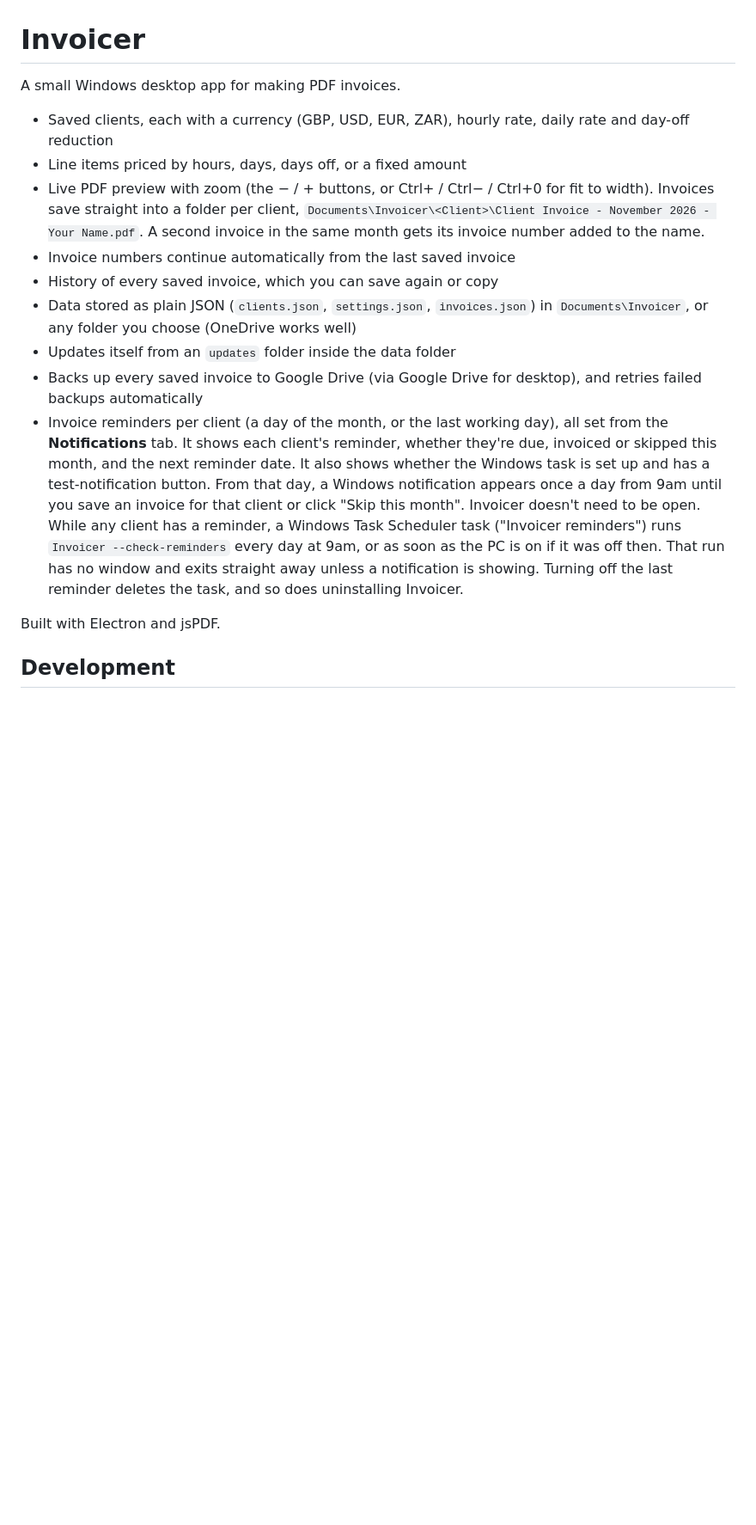
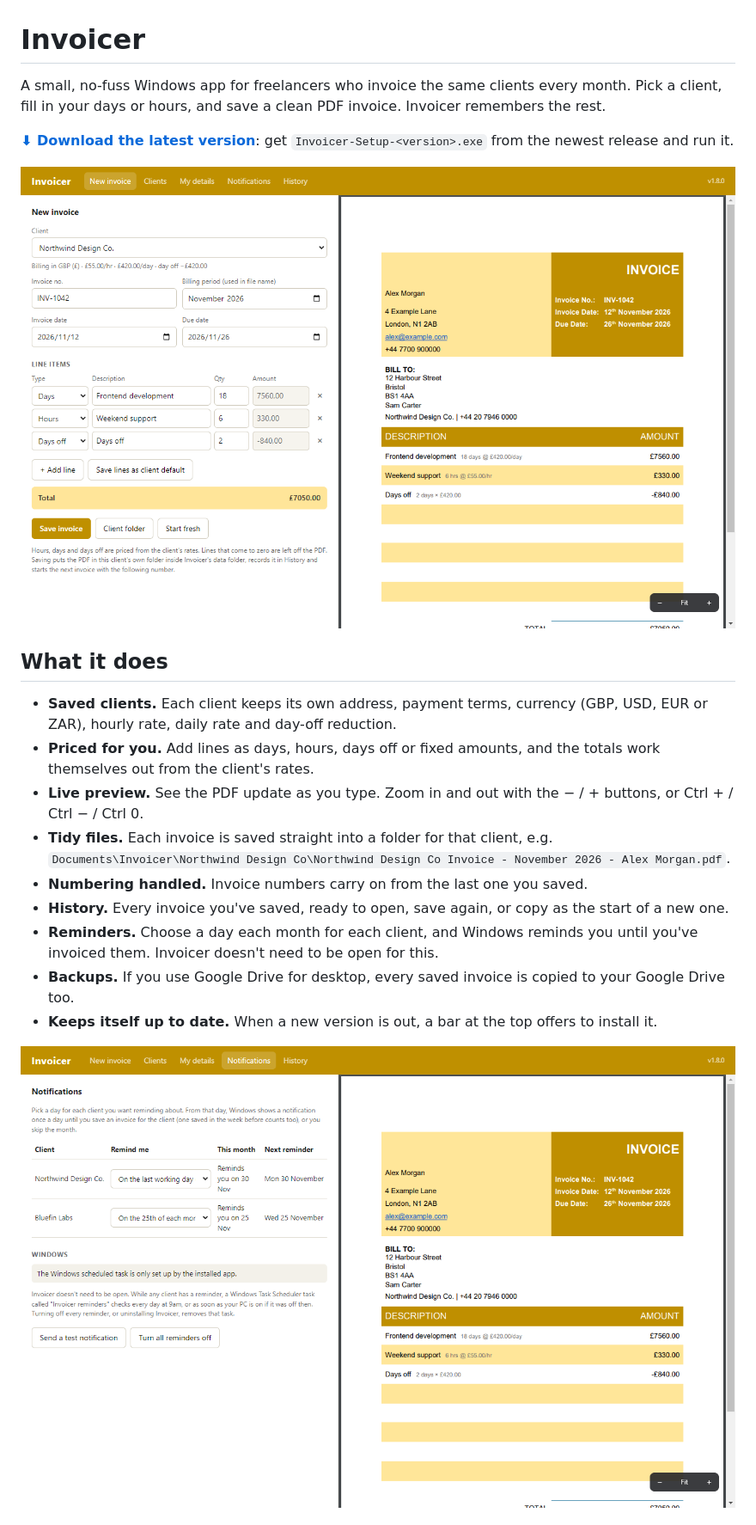
Before and after one commit to BryceH1996/Invaro, a Markdown page: README.md, the part around one of its changes. Shown at 86% size. Drawn GitHub-style; pictures changed too: docs/screenshot-invoice.png (added), docs/screenshot-notifications.png (added); blank space fills up the shorter version.

```diff
--- a/README.md
+++ b/README.md
@@ -1,17 +1,22 @@
 # Invoicer
 
-A small Windows desktop app for making PDF invoices.
+A small, no-fuss Windows app for freelancers who invoice the same clients every month. Pick a client, fill in your days or hours, and save a clean PDF invoice. Invoicer remembers the rest.
 
-- Saved clients, each with a currency (GBP, USD, EUR, ZAR), hourly rate, daily rate and day-off reduction
-- Line items priced by hours, days, days off, or a fixed amount
-- Live PDF preview with zoom (the − / + buttons, or Ctrl+ / Ctrl− / Ctrl+0 for fit to width). Invoices save straight into a folder per client, `Documents\Invoicer\<Client>\Client Invoice - November 2026 - Your Name.pdf`. A second invoice in the same month gets its invoice number added to the name.
-- Invoice numbers continue automatically from the last saved invoice
-- History of every saved invoice, which you can save again or copy
-- Data stored as plain JSON (`clients.json`, `settings.json`, `invoices.json`) in `Documents\Invoicer`, or any folder you choose (OneDrive works well)
-- Updates itself from an `updates` folder inside the data folder
-- Backs up every saved invoice to Google Drive (via Google Drive for desktop), and retries failed backups automatically
-- Invoice reminders per client (a day of the month, or the last working day), all set from the **Notifications** tab. It shows each client's reminder, whether they're due, invoiced or skipped this month, and the next reminder date. It also shows whether the Windows task is set up and has a test-notification button. From that day, a Windows notification appears once a day from 9am until you save an invoice for that client or click "Skip this month". Invoicer doesn't need to be open. While any client has a reminder, a Windows Task Scheduler task ("Invoicer reminders") runs `Invoicer --check-reminders` every day at 9am, or as soon as the PC is on if it was off then. That run has no window and exits straight away unless a notification is showing. Turning off the last reminder deletes the task, and so does uninstalling Invoicer.
+**[⬇ Download the latest version](https://github.com/BryceH1996/invoicer/releases/latest)**: get `Invoicer-Setup-<version>.exe` from the newest release and run it.
 
-Built with Electron and jsPDF.
+![Making an invoice in Invoicer, with the live PDF preview on the right](docs/screenshot-invoice.png)
 
-## Development
+## What it does
+
+- **Saved clients.** Each client keeps its own address, payment terms, currency (GBP, USD, EUR or ZAR), hourly rate, daily rate and day-off reduction.
+- **Priced for you.** Add lines as days, hours, days off or fixed amounts, and the totals work themselves out from the client's rates.
+- **Live preview.** See the PDF update as you type. Zoom in and out with the − / + buttons, or Ctrl + / Ctrl − / Ctrl 0.
+- **Tidy files.** Each invoice is saved straight into a folder for that client, e.g. `Documents\Invoicer\Northwind Design Co\Northwind Design Co Invoice - November 2026 - Alex Morgan.pdf`.
+- **Numbering handled.** Invoice numbers carry on from the last one you saved.
+- **History.** Every invoice you've saved, ready to open, save again, or copy as the start of a new one.
+- **Reminders.** Choose a day each month for each client, and Windows reminds you until you've invoiced them. Invoicer doesn't need to be open for this.
+- **Backups.** If you use Google Drive for desktop, every saved invoice is copied to your Google Drive too.
+- **Keeps itself up to date.** When a new version is out, a bar at the top offers to install it.
+
+![The Notifications tab, with a reminder day for each client](docs/screenshot-notifications.png)
+
```
Also changed, not shown: other parts of README.md (+61 -43 lines), 1 other file.
